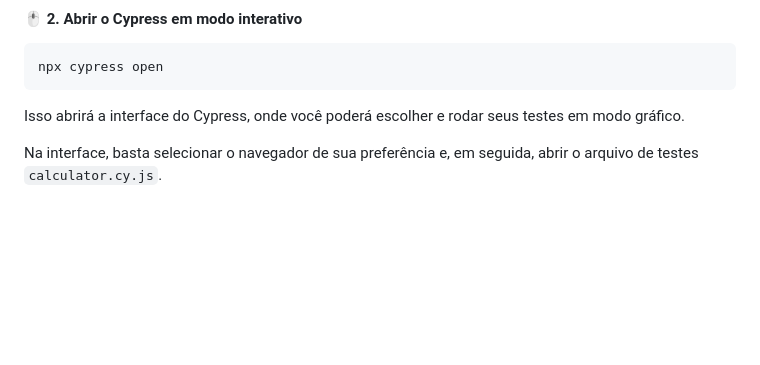
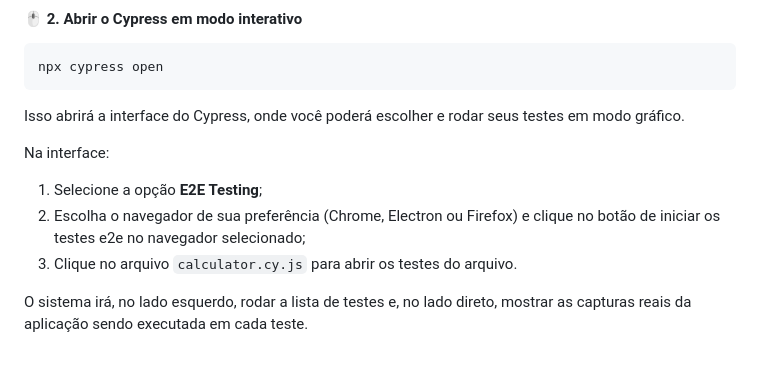
Before and after one commit to MarcosAntonio15243/calculadora-aritmetica, a Markdown page: README.md, the part around the change. GitHub-like rendering; blank space fills up the shorter version.

Commit message:
docs: update README section for running Cypress in interactive mode

```diff
--- a/README.md
+++ b/README.md
@@ -76,4 +76,10 @@ npx cypress open
 
 Isso abrirá a interface do Cypress, onde você poderá escolher e rodar seus testes em modo gráfico.
 
-Na interface, basta selecionar o navegador de sua preferência e, em seguida, abrir o arquivo de testes `calculator.cy.js`.
+Na interface:
+
+1. Selecione a opção **E2E Testing**;
+2. Escolha o navegador de sua preferência (Chrome, Electron ou Firefox) e clique no botão de iniciar os testes e2e no navegador selecionado;
+3. Clique no arquivo `calculator.cy.js` para abrir os testes do arquivo.
+
+O sistema irá, no lado esquerdo, rodar a lista de testes e, no lado direto, mostrar as capturas reais da aplicação sendo executada em cada teste.
```
